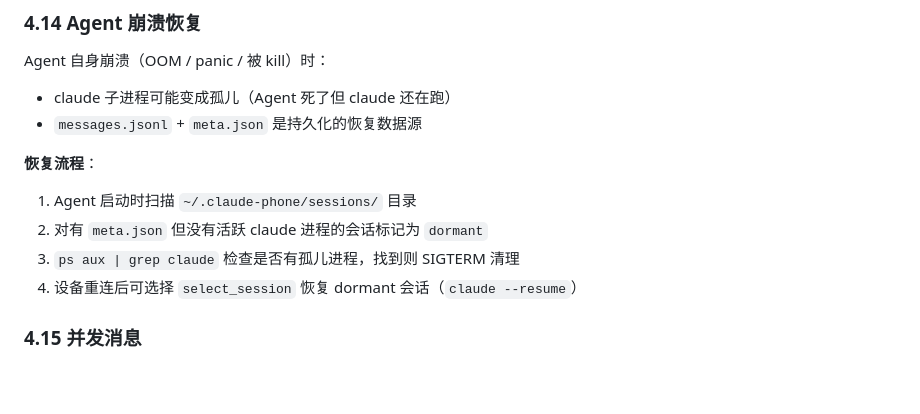
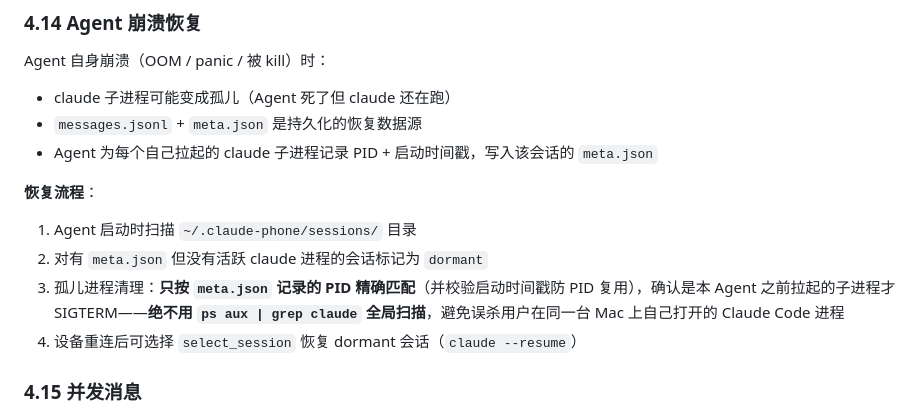
Before and after one commit to yang-bin-free/claude-phone, a Markdown page: README.md, the part around the change. Rendered like a GitHub page; blank space fills up the shorter version.

Commit message:
docs: 修正孤儿进程清理误杀风险 + Mac 管理区补齐 3 项能力
- README §4.14: 孤儿 claude 进程清理改为按 meta.json 记录的 PID 精确匹配
  (+启动时间戳防 PID 复用), 移除 'ps aux | grep claude' 全局扫描,
  避免误杀用户在同一台 Mac 上自己打开的 Claude Code 进程
- spec §6: Mac 管理区补充 3 项与 README 修订联动的能力
  - ① 并发会话上限 maxConcurrentSessions 配置 (README §4.5)
  - ⑤ dormant 会话查看 + 一键 --resume (README §4.14)
  - ⑥ 权限规则查看/删除 permission-rules.json (README §4.9)

Co-Authored-By: Claude <noreply@anthropic.com>

```diff
--- a/README.md
+++ b/README.md
@@ -448,12 +448,13 @@ Agent 自身崩溃（OOM / panic / 被 kill）时：
 
 - claude 子进程可能变成孤儿（Agent 死了但 claude 还在跑）
 - `messages.jsonl` + `meta.json` 是持久化的恢复数据源
+- Agent 为每个自己拉起的 claude 子进程记录 PID + 启动时间戳，写入该会话的 `meta.json`
 
 **恢复流程**：
 
 1. Agent 启动时扫描 `~/.claude-phone/sessions/` 目录
 2. 对有 `meta.json` 但没有活跃 claude 进程的会话标记为 `dormant`
-3. `ps aux | grep claude` 检查是否有孤儿进程，找到则 SIGTERM 清理
+3. 孤儿进程清理：**只按 `meta.json` 记录的 PID 精确匹配**（并校验启动时间戳防 PID 复用），确认是本 Agent 之前拉起的子进程才 SIGTERM——**绝不用 `ps aux | grep claude` 全局扫描**，避免误杀用户在同一台 Mac 上自己打开的 Claude Code 进程
 4. 设备重连后可选择 `select_session` 恢复 dormant 会话（`claude --resume`）
 
 ### 4.15 并发消息
```
Also changed, not shown: 1 other file.
